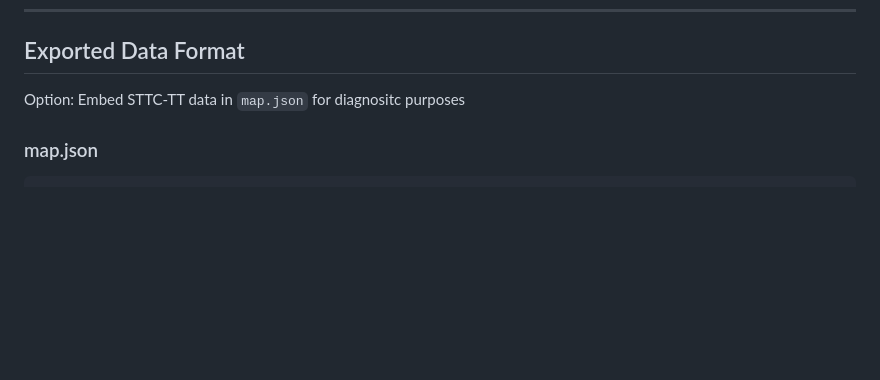
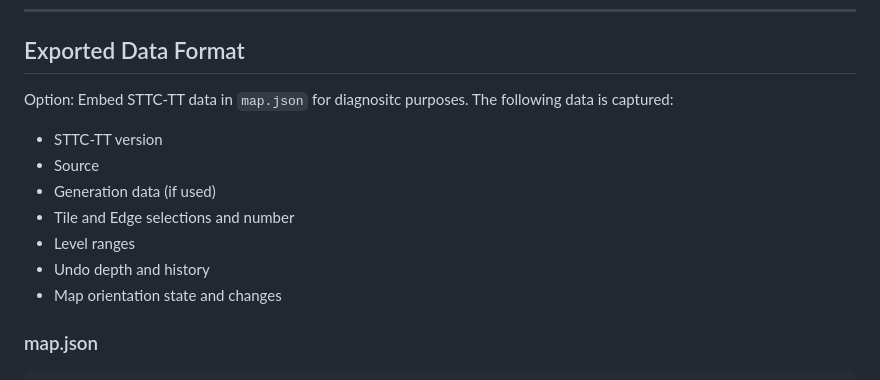
Before and after one commit to McGondyGaming/STTC-TT, a Markdown page: README.md, the part around the change. Drawn GitHub-style; blank space fills up the shorter version.

Commit message:
Update README.md
Add diagnostic data capture details

````diff
--- a/README.md
+++ b/README.md
@@ -70,7 +70,14 @@ This tool allows you to:
 
 ## Exported Data Format
 
-Option: Embed STTC-TT data in `map.json` for diagnositc purposes
+Option: Embed STTC-TT data in `map.json` for diagnositc purposes. The following data is captured:
+ - STTC-TT version
+ - Source
+ - Generation data (if used)
+ - Tile and Edge selections and number
+ - Level ranges
+ - Undo depth and history
+ - Map orientation state and changes
 
 ### map.json
 ```json
````
